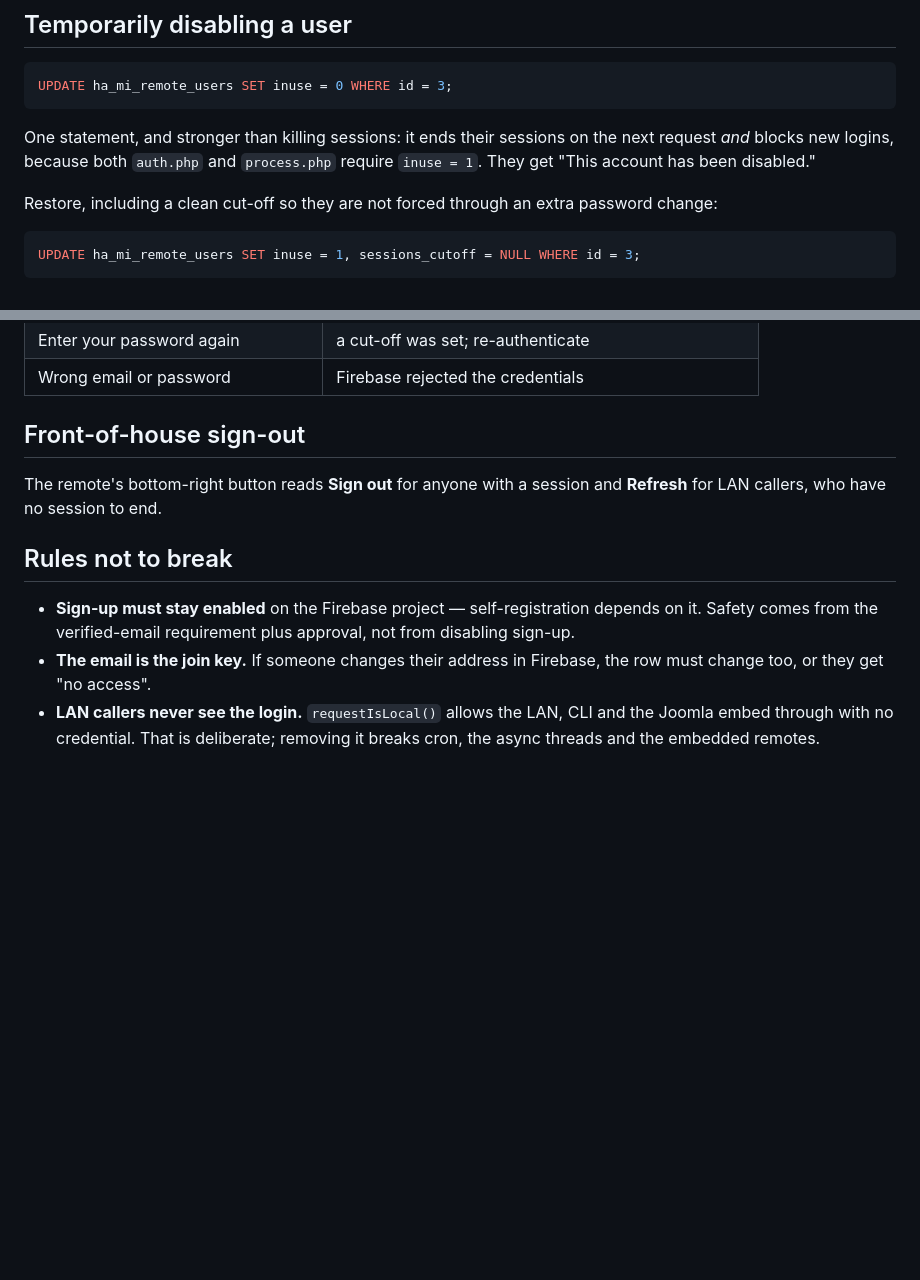
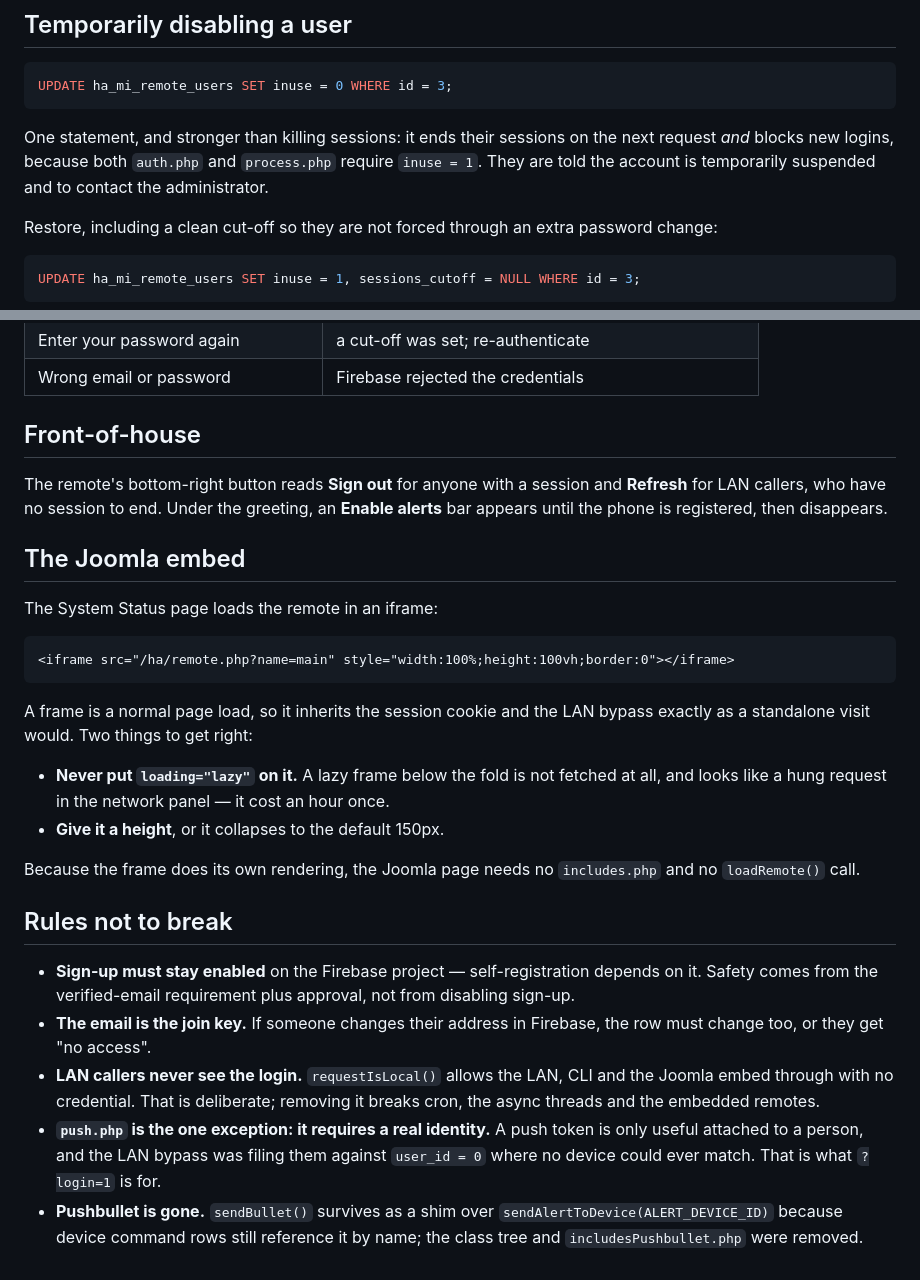
Before and after one commit to paulv888/cronjobs, a Markdown page: MANUAL.md, 2 parts joined by grey strips. GitHub-like rendering; blank space fills up the shorter version.

Commit message:
Docs: push, the iframe embed, and the troubleshooting order that actually finds it

````diff
--- a/MANUAL.md
+++ b/MANUAL.md
@@ -142,7 +142,8 @@ UPDATE ha_mi_remote_users SET inuse = 0 WHERE id = 3;
 
 One statement, and stronger than killing sessions: it ends their sessions on the
 next request *and* blocks new logins, because both `auth.php` and `process.php`
-require `inuse = 1`. They get "This account has been disabled."
+require `inuse = 1`. They are told the account is temporarily suspended and to
+contact the administrator.
 
 Restore, including a clean cut-off so they are not forced through an extra password
 change:
@@ -177,10 +267,29 @@ cost nothing.
 | Enter your password again | a cut-off was set; re-authenticate |
 | Wrong email or password | Firebase rejected the credentials |
 
-## Front-of-house sign-out
+## Front-of-house
 
 The remote's bottom-right button reads **Sign out** for anyone with a session and
-**Refresh** for LAN callers, who have no session to end.
+**Refresh** for LAN callers, who have no session to end. Under the greeting, an
+**Enable alerts** bar appears until the phone is registered, then disappears.
+
+## The Joomla embed
+
+The System Status page loads the remote in an iframe:
+
+```html
+<iframe src="/ha/remote.php?name=main" style="width:100%;height:100vh;border:0"></iframe>
+```
+
+A frame is a normal page load, so it inherits the session cookie and the LAN bypass
+exactly as a standalone visit would. Two things to get right:
+
+- **Never put `loading="lazy"` on it.** A lazy frame below the fold is not fetched at
+  all, and looks like a hung request in the network panel — it cost an hour once.
+- **Give it a height**, or it collapses to the default 150px.
+
+Because the frame does its own rendering, the Joomla page needs no `includes.php` and
+no `loadRemote()` call.
 
 ## Rules not to break
 
@@ -192,3 +301,9 @@ The remote's bottom-right button reads **Sign out** for anyone with a session an
 - **LAN callers never see the login.** `requestIsLocal()` allows the LAN, CLI and
   the Joomla embed through with no credential. That is deliberate; removing it
   breaks cron, the async threads and the embedded remotes.
+- **`push.php` is the one exception: it requires a real identity.** A push token is
+  only useful attached to a person, and the LAN bypass was filing them against
+  `user_id = 0` where no device could ever match. That is what `?login=1` is for.
+- **Pushbullet is gone.** `sendBullet()` survives as a shim over
+  `sendAlertToDevice(ALERT_DEVICE_ID)` because device command rows still reference
+  it by name; the class tree and `includesPushbullet.php` were removed.
````
Also changed, not shown: other parts of MANUAL.md (+89 -0 lines), AGENTS.md (+19 -8 lines), SPEC-remote-pwa.md (+1 -1 lines).
